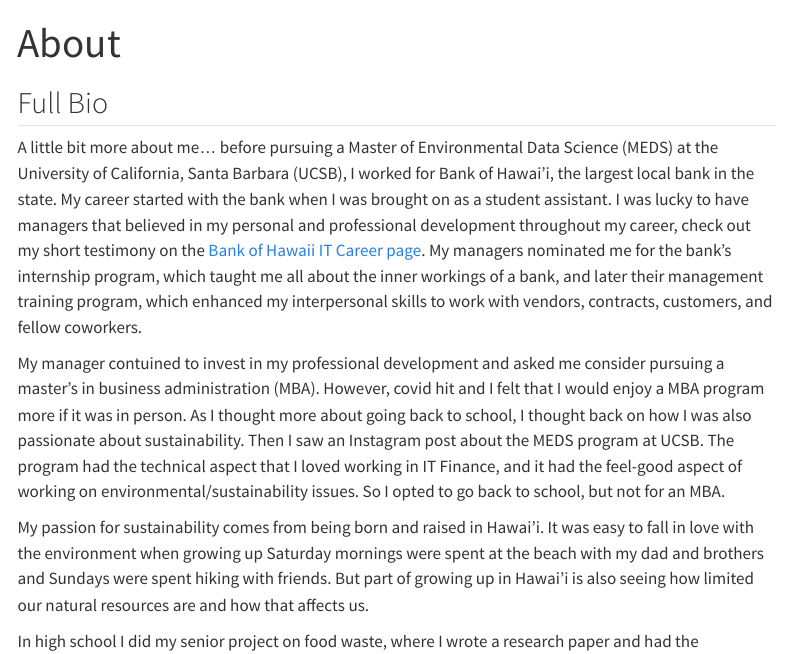
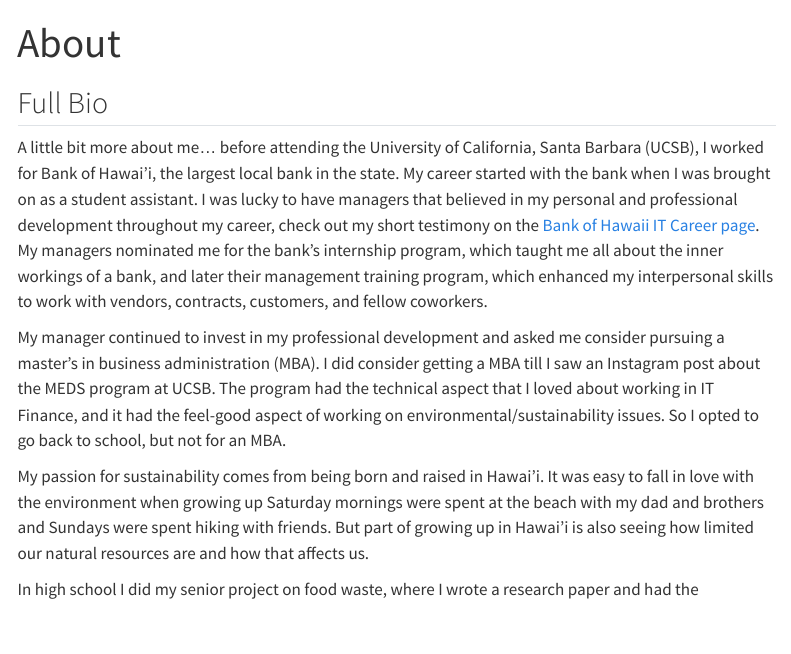
Before and after one commit to ruthe808/ruthe808.github.io, a Quarto document (about.qmd): the page in a window 1100 px wide, from its top. Rendered offline with R 4.5, knitr and Pandoc in place of Quarto, with nearby package versions; some code elsewhere in the file could not run offline; menus at the side of the page are left out.

Commit message:
updating website

```diff
--- a/_quarto.yml
+++ b/_quarto.yml
@@ -26,5 +26,3 @@ format:
     mainfont: Open Sans
     css: mystyles.scss
     toc: true
-
-editor: visual
--- a/about.qmd
+++ b/about.qmd
@@ -5,9 +5,9 @@ title: "About"
 ::: panel-tabset
 ## Full Bio
 
-A little bit more about me... before pursuing a Master of Environmental Data Science (MEDS) at the University of California, Santa Barbara (UCSB), I worked for Bank of Hawai'i, the largest local bank in the state. My career started with the bank when I was brought on as a student assistant. I was lucky to have managers that believed in my personal and professional development throughout my career, check out my short testimony on the [Bank of Hawaii IT Career page](https://www.boh.com/careers/information-technology). My managers nominated me for the bank's internship program, which taught me all about the inner workings of a bank, and later their management training program, which enhanced my interpersonal skills to work with vendors, contracts, customers, and fellow coworkers.
+A little bit more about me... before attending the University of California, Santa Barbara (UCSB), I worked for Bank of Hawai'i, the largest local bank in the state. My career started with the bank when I was brought on as a student assistant. I was lucky to have managers that believed in my personal and professional development throughout my career, check out my short testimony on the [Bank of Hawaii IT Career page](https://www.boh.com/careers/information-technology). My managers nominated me for the bank's internship program, which taught me all about the inner workings of a bank, and later their management training program, which enhanced my interpersonal skills to work with vendors, contracts, customers, and fellow coworkers.
 
-My manager contuined to invest in my professional development and asked me consider pursuing a master's in business administration (MBA). However, covid hit and I felt that I would enjoy a MBA program more if it was in person. As I thought more about going back to school, I thought back on how I was also passionate about sustainability. Then I saw an Instagram post about the MEDS program at UCSB. The program had the technical aspect that I loved working in IT Finance, and it had the feel-good aspect of working on environmental/sustainability issues. So I opted to go back to school, but not for an MBA.
+My manager continued to invest in my professional development and asked me consider pursuing a master's in business administration (MBA). I did consider getting a MBA till I saw an Instagram post about the MEDS program at UCSB. The program had the technical aspect that I loved about working in IT Finance, and it had the feel-good aspect of working on environmental/sustainability issues. So I opted to go back to school, but not for an MBA.
 
 My passion for sustainability comes from being born and raised in Hawai'i. It was easy to fall in love with the environment when growing up Saturday mornings were spent at the beach with my dad and brothers and Sundays were spent hiking with friends. But part of growing up in Hawai'i is also seeing how limited our natural resources are and how that affects us.
 
```
Also changed, not shown: index.qmd (+2 -4 lines), EnriquezRuth_Resume.pdf, docs/search.json, 3 other files.
